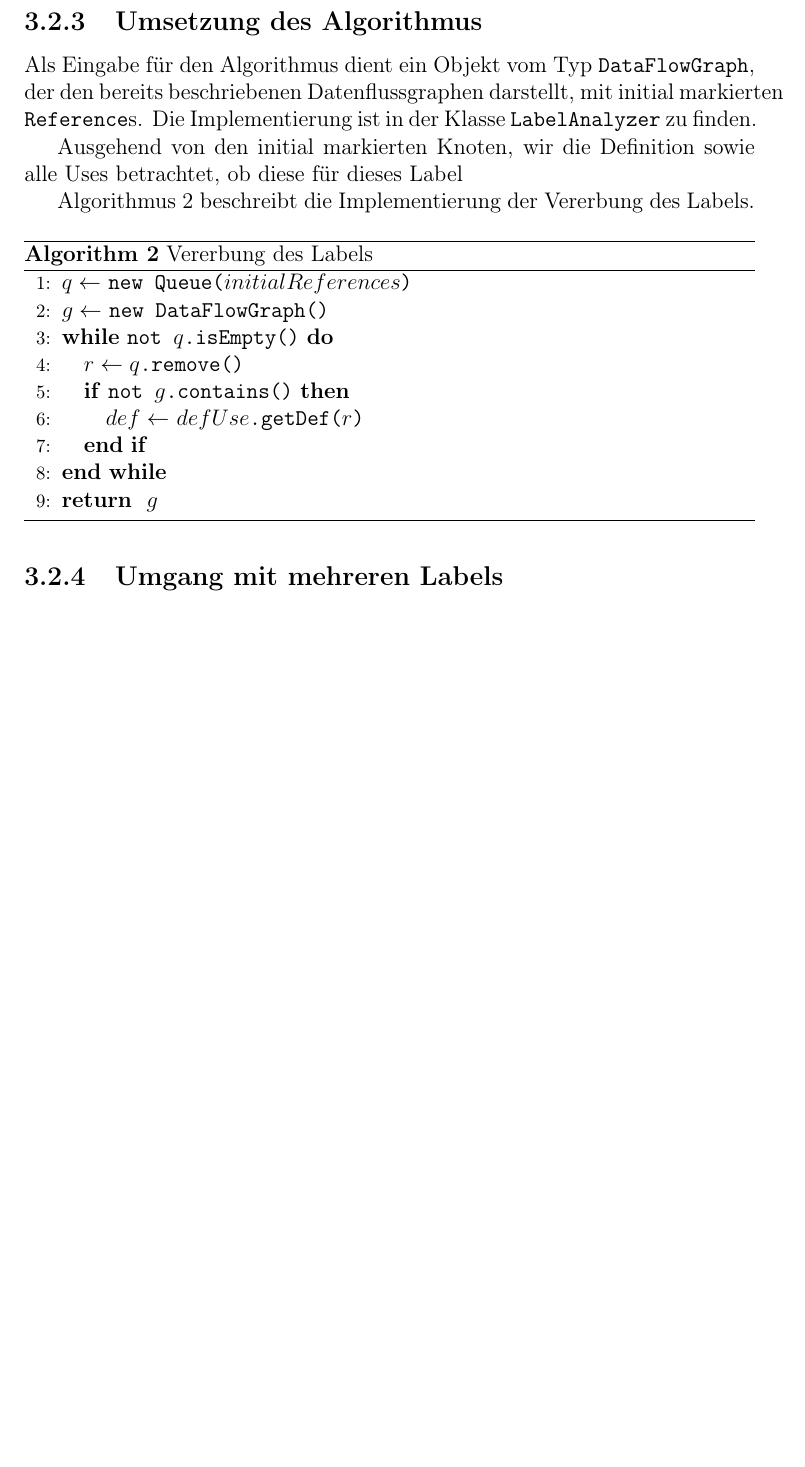
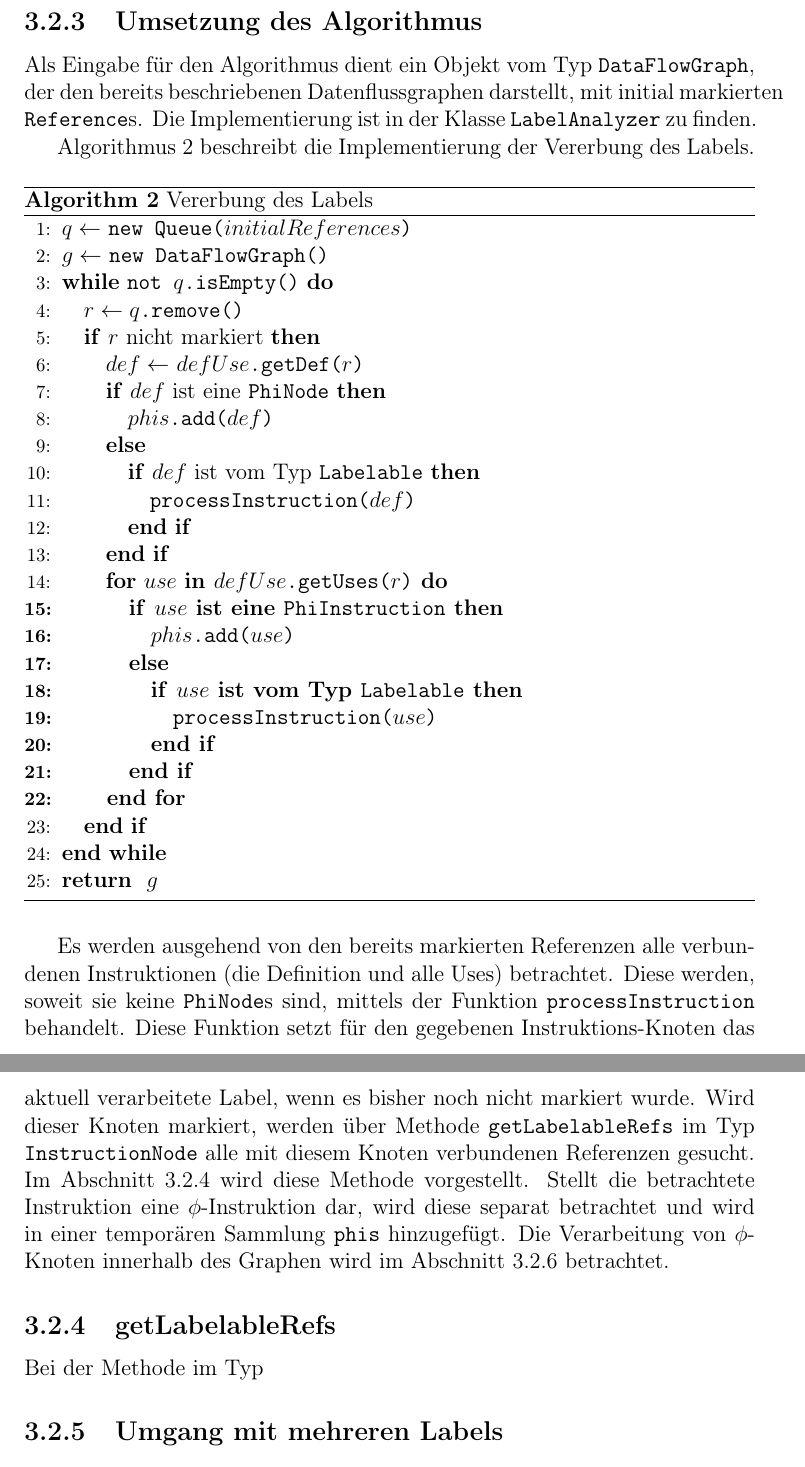
Before and after one commit to wondee/faststring, a LaTeX thesis (documentation/thesis/thesis.tex, which reads documentation/thesis/chapters/03_Analyse.tex): part of page 21 of 27 before the commit and two parts of pages 21 and 22 of 28 after it, the two joined at a grey line, cut so that both start at the same text, the shorter picture padded with empty space. Compiled offline with pdfLaTeX.

Commit message:
added some more

```diff
--- a/documentation/thesis/chapters/03_Analyse.tex
+++ b/documentation/thesis/chapters/03_Analyse.tex
@@ -322,9 +322,6 @@ den bereits beschriebenen Datenflussgraphen darstellt, mit initial markierten
 \texttt{Reference}s. Die Implementierung ist in der Klasse \texttt{LabelAnalyzer}
 zu finden.
 
-Ausgehend von den initial markierten Knoten, wir die Definition sowie alle Uses betrachtet,
-ob diese für dieses Label
-
 Algorithmus \ref{alg:analyze} beschreibt die Implementierung der Vererbung
 des Labels.
 
@@ -335,14 +332,46 @@ des Labels.
 		\STATE $g \gets$ \texttt{new DataFlowGraph()}
 		\WHILE {\texttt{not $q$.isEmpty()}}
 			\STATE $r \gets q$\texttt{.remove()}
-			\IF {\texttt{not $g$.contains()}}
+			\IF {$r$ nicht markiert}
+				\STATE $def \gets$ \texttt{$defUse$.getDef($r$)}
+				\IF {$def$ ist eine \texttt{PhiNode}}
+					\STATE \texttt{$phis$.add($def$)}
+				\ELSE
+					\IF {$def$ ist vom Typ \texttt{Labelable}}
+						\STATE \texttt{processInstruction($def$)}
+					\ENDIF
+				\ENDIF
+				\FOR {$use$ \bf{in} \texttt{$defUse$.getUses($r$)}}
+					\IF {$use$ ist eine \texttt{PhiInstruction}}
+						\STATE \texttt{$phis$.add($use$)}
+					\ELSE
+						\IF {$use$ ist vom Typ \texttt{Labelable}}
+							\STATE \texttt{processInstruction($use$)}
+						\ENDIF
+					\ENDIF
+				\ENDFOR
 
-				\STATE $def \gets$ \texttt{$defUse$.getDef($r$)}
 			\ENDIF
 		\ENDWHILE
 		\RETURN $g$
 	\end{algorithmic}
 \end{algorithm}
 
+Es werden ausgehend von den bereits markierten Referenzen alle verbundenen Instruktionen
+(die Definition und alle Uses) betrachtet. Diese werden, soweit sie keine \texttt{PhiNode}s
+sind, mittels der Funktion \texttt{processInstruction} behandelt. Diese Funktion setzt
+für den gegebenen Instruktions-Knoten das aktuell verarbeitete Label, wenn es bisher
+noch nicht markiert wurde. Wird dieser Knoten markiert, werden über Methode
+\texttt{getLabelableRefs} im Typ \texttt{InstructionNode} alle mit diesem Knoten
+verbundenen Referenzen gesucht. Im Abschnitt \ref{ssec:labelRefs} wird diese Methode
+vorgestellt. Stellt die betrachtete Instruktion eine $\phi$-Instruktion dar, wird
+diese separat betrachtet und wird in einer temporären Sammlung \texttt{phis} hinzugefügt.
+Die Verarbeitung von $\phi$-Knoten innerhalb des Graphen wird im Abschnitt \ref{ssec:phis}
+betrachtet.
+
+\subsection{getLabelableRefs}\label{ssec:labelRefs}
+
+Bei der Methode im Typ
+
 \subsection{Umgang mit mehreren Labels}
 
```
Also changed, not shown: documentation/thesis/thesis.pdf, documentation/thesis/chapters/03_Analyse.tex (2 more changed lines).
